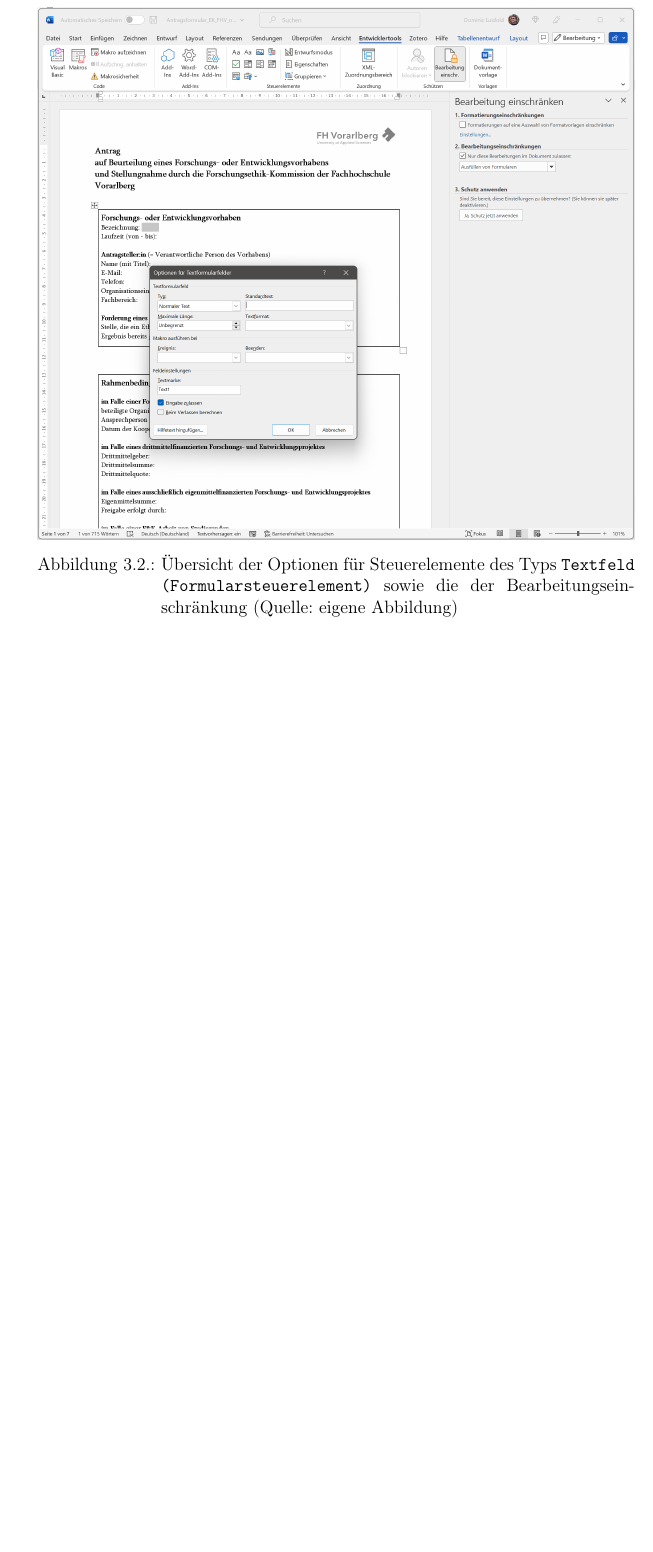
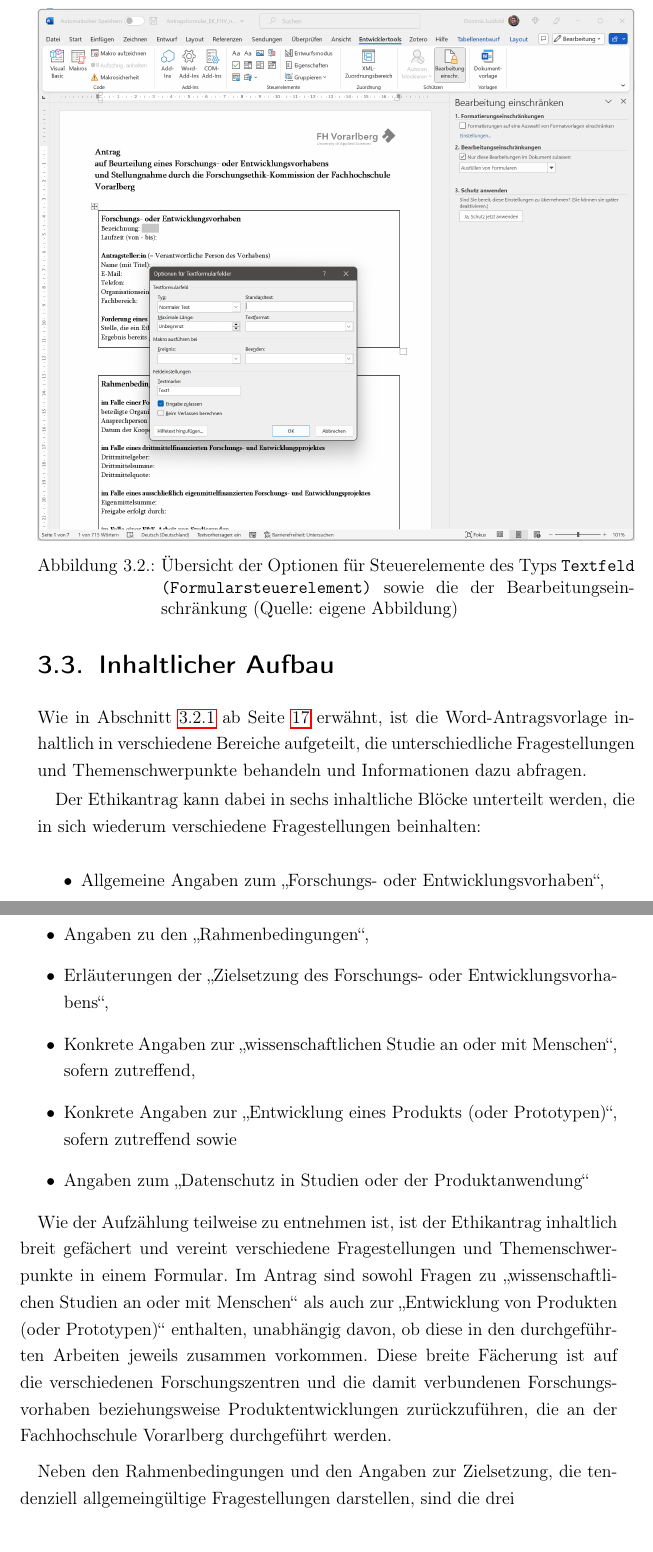
Before and after one commit to DominicLuidold/Master-Thesis, a LaTeX thesis (thesis/main.tex): part of page 30 of 77 before the commit and two parts of pages 30 and 31 of 78 after it, the two joined at a grey line, cut so that both start at the same text, the shorter picture padded with empty space. Compiled offline with pdfLaTeX.

Commit message:
Continue work on chapter 3

```diff
--- a/thesis/main.tex
+++ b/thesis/main.tex
@@ -384,0 +388,20 @@ Unabhängig davon werden die eingegangen und bearbeiteten Anträge und die dazug
+\section{Inhaltlicher Aufbau}
+\label{sec:inhaltlicher-aufbau}
+
+Wie in Abschnitt \ref{sub-sec:word-antragsvorlage} ab Seite \pageref{sub-sec:word-antragsvorlage} erwähnt, ist die Word"=Antragsvorlage inhaltlich in verschiedene Bereiche aufgeteilt, die unterschiedliche Fragestellungen und Themenschwerpunkte behandeln und Informationen dazu abfragen.
+
+Der Ethikantrag kann dabei in sechs inhaltliche Blöcke unterteilt werden, die in sich wiederum verschiedene Fragestellungen beinhalten:
+\begin{itemize}
+    \item Allgemeine Angaben zum \enquote{Forschungs- oder Entwicklungsvorhaben},
+    \item Angaben zu den \enquote{Rahmenbedingungen},
+    \item Erläuterungen der \enquote{Zielsetzung des Forschungs- oder Entwicklungsvorhabens},
+    \item Konkrete Angaben zur \enquote{wissenschaftlichen Studie an oder mit Menschen}, sofern zutreffend,
+    \item Konkrete Angaben zur \enquote{Entwicklung eines Produkts (oder Prototypen)}, sofern zutreffend sowie
+    \item Angaben zum \enquote{Datenschutz in Studien oder der Produktanwendung}
+\end{itemize}
+
+Wie der Aufzählung teilweise zu entnehmen ist, ist der Ethikantrag inhaltlich breit gefächert und vereint verschiedene Fragestellungen und Themenschwerpunkte in einem Formular. Im Antrag sind sowohl Fragen zu \enquote{wissenschaftlichen Studien an oder mit Menschen} als auch zur \enquote{Entwicklung von Produkten (oder Prototypen)} enthalten, unabhängig davon, ob diese in den durchgeführten Arbeiten jeweils zusammen vorkommen. Diese breite Fächerung ist auf die verschiedenen Forschungszentren und die damit verbundenen Forschungsvorhaben beziehungsweise Produktentwicklungen zurückzuführen, die an der \acl{fhv} durchgeführt werden.
+
+\medskip
+
+Neben den Rahmenbedingungen und den Angaben zur Zielsetzung, die tendenziell allgemeingültige Fragestellungen darstellen, sind die drei
```
Also changed, not shown: thesis/main.tex (18 more changed lines).
